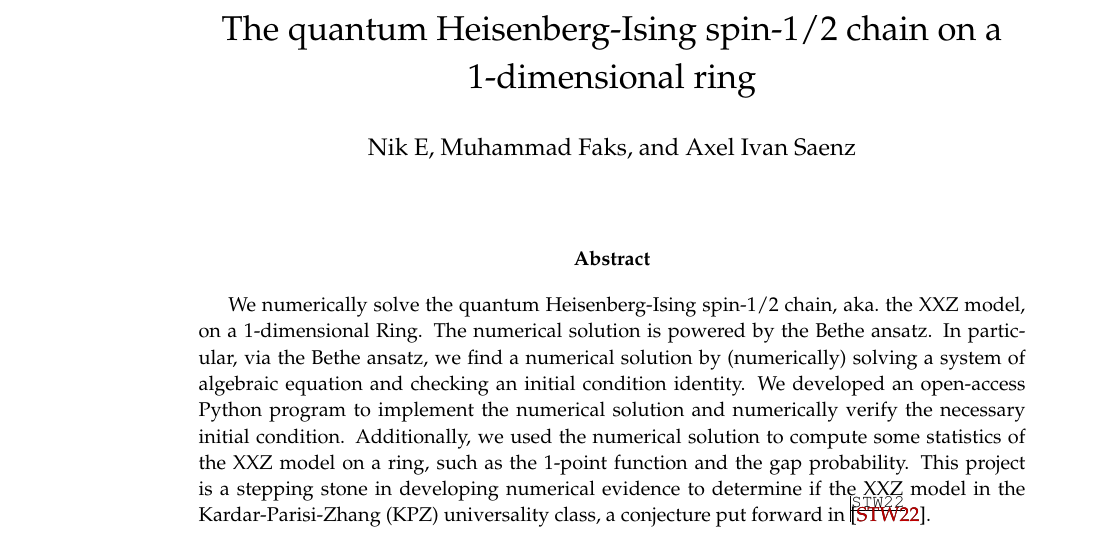
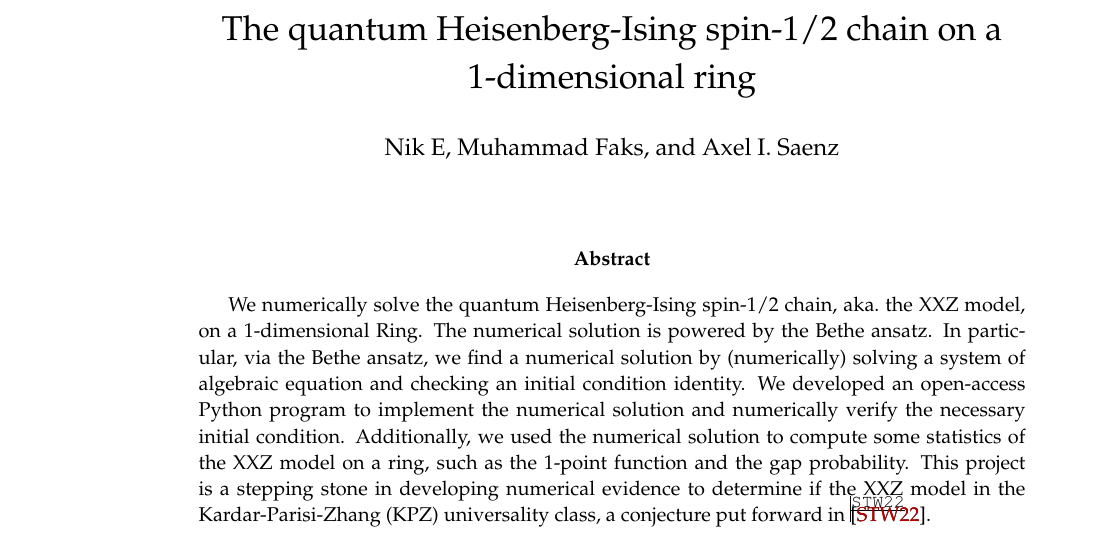
Before and after one commit to asaenz16/PANEM2023, a LaTeX paper ([2023] XXZ Ring Conjecture/RingXXZ.tex): part of the page, cut so that both start at the same text. Compiled offline with pdfLaTeX.

Commit message:
Update RingXXZ.tex

```diff
--- a/[2023] XXZ Ring Conjecture/RingXXZ.tex
+++ b/[2023] XXZ Ring Conjecture/RingXXZ.tex
@@ -170,7 +170,7 @@
 
 \title{\vspace{-8ex} The quantum Heisenberg-Ising spin-1/2 chain on a 1-dimensional ring}
 
-\author{Nik E, Muhammad Faks, and Axel Ivan Saenz}
+\author{Nik E, Muhammad Faks, and Axel I.~Saenz}
 % \author{Axel Iv\'an S\'aenz Rodr\'iguez}
 % \affil{University of Virginia}
 
```
